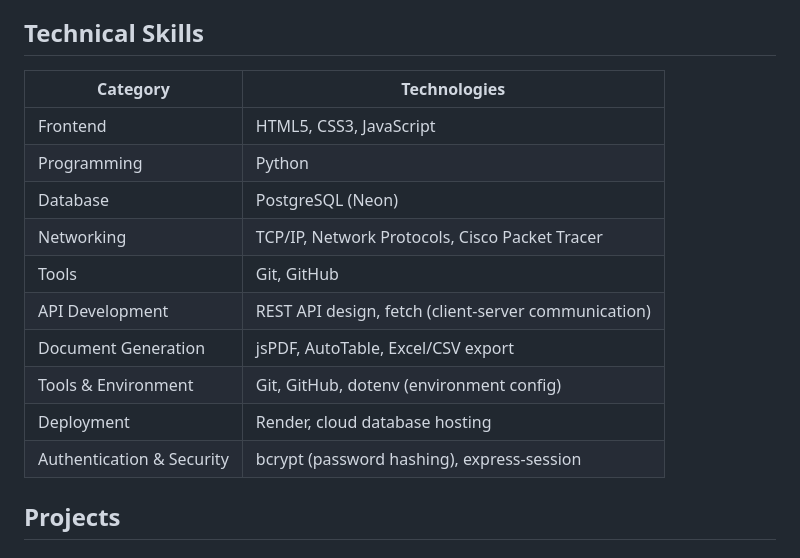
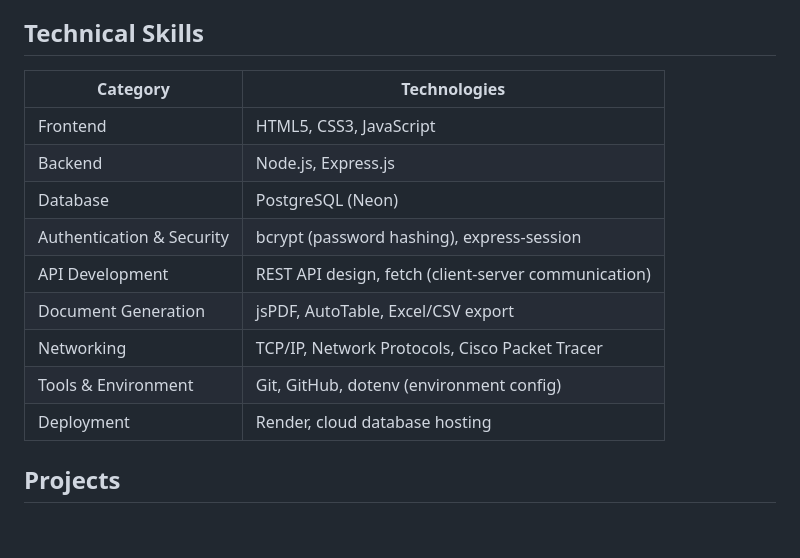
Before and after one commit to ramutan/My-Portfolio, a Markdown page: README.md, the part around the change. Drawn GitHub-style; blank space fills up the shorter version.

Commit message:
updated tech skills

```diff
--- a/README.md
+++ b/README.md
@@ -34,18 +34,17 @@ I'm still in the process of building my skills, so I try to stay curious and ope
 
 ## Technical Skills
 
-| Category    | Technologies                                    |
-|--------------|--------------------------------------------------|
-| Frontend     | HTML5, CSS3, JavaScript                          |
-| Programming  | Python                                           |
-| Database               | PostgreSQL (Neon)
-| Networking   | TCP/IP, Network Protocols, Cisco Packet Tracer   |
-| Tools        | Git, GitHub                                      |
+| Category              | Technologies                                          |
+|------------------------|--------------------------------------------------------|
+| Frontend               | HTML5, CSS3, JavaScript                                |
+| Backend                | Node.js, Express.js                                    |
+| Database               | PostgreSQL (Neon)                                       |
+| Authentication & Security | bcrypt (password hashing), express-session            |
 | API Development        | REST API design, fetch (client-server communication)   |
 | Document Generation     | jsPDF, AutoTable, Excel/CSV export                      |
+| Networking              | TCP/IP, Network Protocols, Cisco Packet Tracer          |
 | Tools & Environment     | Git, GitHub, dotenv (environment config)                |
 | Deployment              | Render, cloud database hosting                          |
-| Authentication & Security | bcrypt (password hashing), express-session            |
 
 ## Projects
 
```
